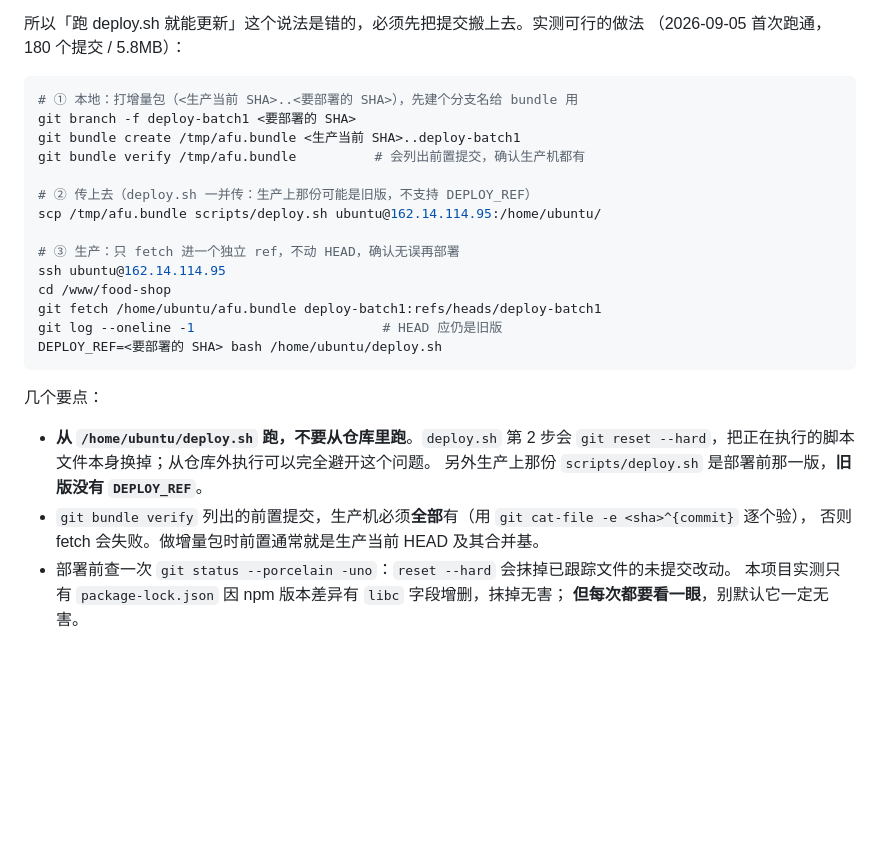
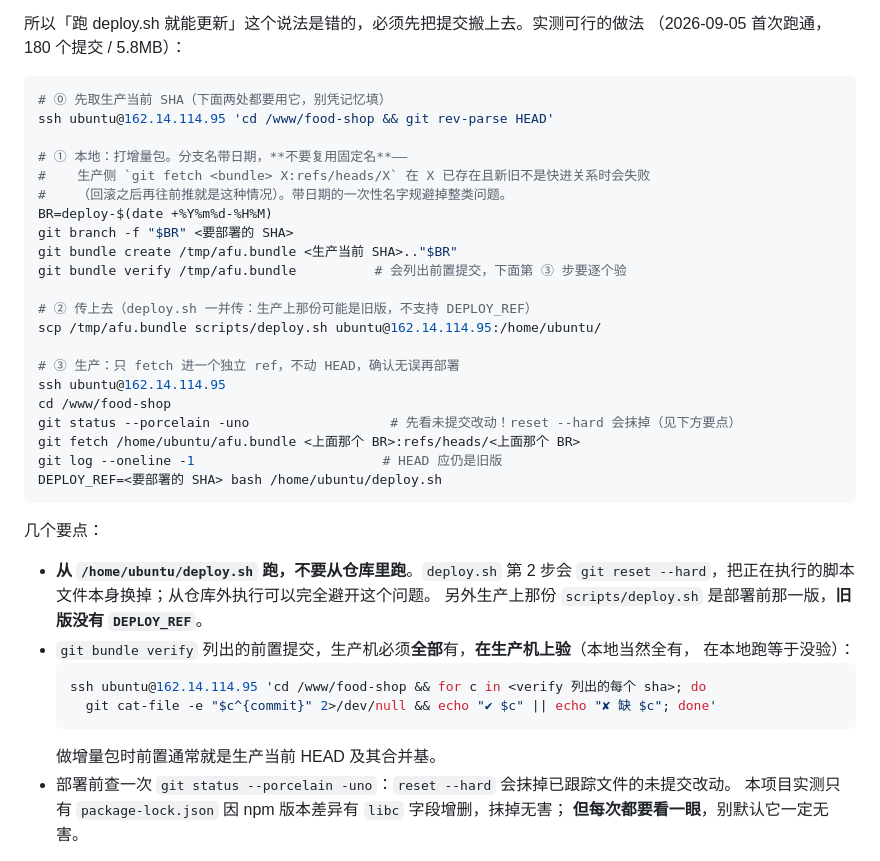
Before and after one commit to yomeieki/AFU, a Markdown page: docs/deployment.md, the part around the change. Rendered like a GitHub page; blank space fills up the shorter version.

Commit message:
docs(deployment): bundle 搬运流程改用一次性分支名，并把三处「验了等于没验」补实
四处改动：

1. **分支名带日期，不再复用固定的 `deploy-batch1`**。生产侧
   `git fetch <bundle> X:refs/heads/X` 在 X 已存在且新旧不是快进关系时会失败
   （回滚之后再往前推就是这种情况）。一次性名字规避掉整类问题。

   ⚠️ 更正一处我自己的错误判断：此前记录过「deploy-batch1 已存在 → 第二次
   fetch 是非快进 → 会失败」。实测不成立：它指向 def96c2（正是生产 HEAD），
   本次要部署的 c45587a 是它的后代，fetch 是快进。当时只查了「分支存不存在」
   就下结论、没查它指向哪里，还把这个未经验证的推断传给了下一轮复核。
   改用一次性名字是为了防未来，不是因为现在坏了。

2. **补第 ⓪ 步：先 ssh 取生产当前 SHA**。原流程直接用占位符 `<生产当前 SHA>`，
   而取它需要先上生产机，等于留了个隐含步骤。

3. **前置提交的验证挪到生产机上跑**。原文只说「用 git cat-file -e 逐个验」，
   没说在哪一侧 —— 在本地跑当然全有，等于没验。给出带 ssh 的完整命令。

4. **`git status --porcelain -uno` 提进步骤序列**。原来写在「几个要点」里，
   而它必须在 `DEPLOY_REF=... bash deploy.sh` 之前做（reset --hard 会抹掉
   未提交改动）。

Co-Authored-By: Claude Opus 5 <noreply@anthropic.com>

````diff
--- a/docs/deployment.md
+++ b/docs/deployment.md
@@ -274,10 +274,16 @@ fatal: could not read Username for 'https://github.com': No such device or addre
 （2026-09-05 首次跑通，180 个提交 / 5.8MB）：
 
 ```bash
-# ① 本地：打增量包（<生产当前 SHA>..<要部署的 SHA>），先建个分支名给 bundle 用
-git branch -f deploy-batch1 <要部署的 SHA>
-git bundle create /tmp/afu.bundle <生产当前 SHA>..deploy-batch1
-git bundle verify /tmp/afu.bundle          # 会列出前置提交，确认生产机都有
+# ⓪ 先取生产当前 SHA（下面两处都要用它，别凭记忆填）
+ssh ubuntu@162.14.114.95 'cd /www/food-shop && git rev-parse HEAD'
+
+# ① 本地：打增量包。分支名带日期，**不要复用固定名**——
+#    生产侧 `git fetch <bundle> X:refs/heads/X` 在 X 已存在且新旧不是快进关系时会失败
+#    （回滚之后再往前推就是这种情况）。带日期的一次性名字规避掉整类问题。
+BR=deploy-$(date +%Y%m%d-%H%M)
+git branch -f "$BR" <要部署的 SHA>
+git bundle create /tmp/afu.bundle <生产当前 SHA>.."$BR"
+git bundle verify /tmp/afu.bundle          # 会列出前置提交，下面第 ③ 步要逐个验
 
 # ② 传上去（deploy.sh 一并传：生产上那份可能是旧版，不支持 DEPLOY_REF）
 scp /tmp/afu.bundle scripts/deploy.sh ubuntu@162.14.114.95:/home/ubuntu/
@@ -285,7 +291,8 @@ scp /tmp/afu.bundle scripts/deploy.sh ubuntu@162.14.114.95:/home/ubuntu/
 # ③ 生产：只 fetch 进一个独立 ref，不动 HEAD，确认无误再部署
 ssh ubuntu@162.14.114.95
 cd /www/food-shop
-git fetch /home/ubuntu/afu.bundle deploy-batch1:refs/heads/deploy-batch1
+git status --porcelain -uno                  # 先看未提交改动！reset --hard 会抹掉（见下方要点）
+git fetch /home/ubuntu/afu.bundle <上面那个 BR>:refs/heads/<上面那个 BR>
 git log --oneline -1                        # HEAD 应仍是旧版
 DEPLOY_REF=<要部署的 SHA> bash /home/ubuntu/deploy.sh
 ```
@@ -295,8 +302,13 @@ DEPLOY_REF=<要部署的 SHA> bash /home/ubuntu/deploy.sh
 - **从 `/home/ubuntu/deploy.sh` 跑，不要从仓库里跑**。`deploy.sh` 第 2 步会
   `git reset --hard`，把正在执行的脚本文件本身换掉；从仓库外执行可以完全避开这个问题。
   另外生产上那份 `scripts/deploy.sh` 是部署前那一版，**旧版没有 `DEPLOY_REF`**。
-- `git bundle verify` 列出的前置提交，生产机必须**全部**有（用 `git cat-file -e <sha>^{commit}` 逐个验），
-  否则 fetch 会失败。做增量包时前置通常就是生产当前 HEAD 及其合并基。
+- `git bundle verify` 列出的前置提交，生产机必须**全部**有，**在生产机上验**（本地当然全有，
+  在本地跑等于没验）：
+  ```bash
+  ssh ubuntu@162.14.114.95 'cd /www/food-shop && for c in <verify 列出的每个 sha>; do
+    git cat-file -e "$c^{commit}" 2>/dev/null && echo "✔ $c" || echo "✘ 缺 $c"; done'
+  ```
+  做增量包时前置通常就是生产当前 HEAD 及其合并基。
 - 部署前查一次 `git status --porcelain -uno`：`reset --hard` 会抹掉已跟踪文件的未提交改动。
   本项目实测只有 `package-lock.json` 因 npm 版本差异有 `libc` 字段增删，抹掉无害；
   **但每次都要看一眼**，别默认它一定无害。
````
